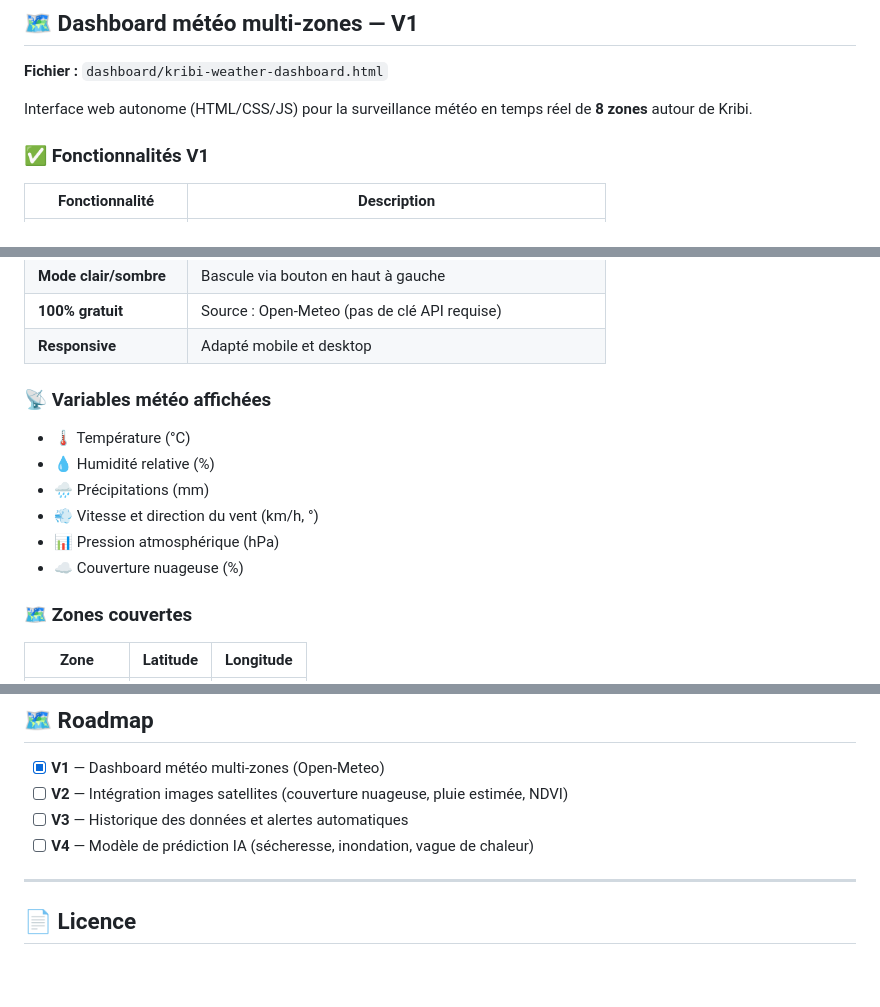
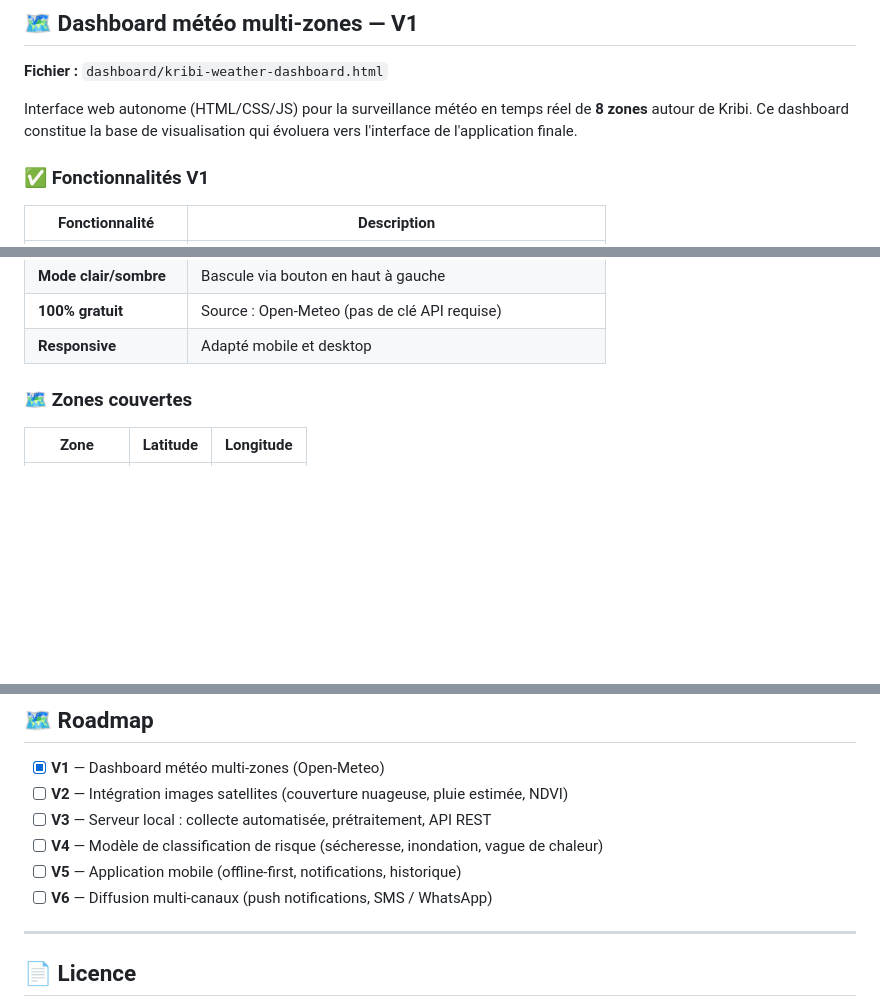
Before and after one commit to jeremygeorgesdurand-dev/SAMCAM, a Markdown page: README.md, 3 parts joined by grey strips. Drawn GitHub-style; blank space fills up the shorter version.

```diff
--- a/README.md
+++ b/README.md
@@ -19,7 +83,7 @@ Cameroun-Systeme_alerte_meteorologique/
 
 **Fichier :** `dashboard/kribi-weather-dashboard.html`
 
-Interface web autonome (HTML/CSS/JS) pour la surveillance météo en temps réel de **8 zones** autour de Kribi.
+Interface web autonome (HTML/CSS/JS) pour la surveillance météo en temps réel de **8 zones** autour de Kribi. Ce dashboard constitue la base de visualisation qui évoluera vers l'interface de l'application finale.
 
 ### ✅ Fonctionnalités V1
 
@@ -35,15 +99,6 @@ Interface web autonome (HTML/CSS/JS) pour la surveillance météo en temps réel
 | **Mode clair/sombre** | Bascule via bouton en haut à gauche |
 | **100% gratuit** | Source : Open-Meteo (pas de clé API requise) |
 | **Responsive** | Adapté mobile et desktop |
-
-### 📡 Variables météo affichées
-
-- 🌡️ Température (°C)
-- 💧 Humidité relative (%)
-- 🌧️ Précipitations (mm)
-- 💨 Vitesse et direction du vent (km/h, °)
-- 📊 Pression atmosphérique (hPa)
-- ☁️ Couverture nuageuse (%)
 
 ### 🗺️ Zones couvertes
 
@@ -85,8 +140,10 @@ python3 -m http.server 8000
 
 - [x] **V1** — Dashboard météo multi-zones (Open-Meteo)
 - [ ] **V2** — Intégration images satellites (couverture nuageuse, pluie estimée, NDVI)
-- [ ] **V3** — Historique des données et alertes automatiques
-- [ ] **V4** — Modèle de prédiction IA (sécheresse, inondation, vague de chaleur)
+- [ ] **V3** — Serveur local : collecte automatisée, prétraitement, API REST
+- [ ] **V4** — Modèle de classification de risque (sécheresse, inondation, vague de chaleur)
+- [ ] **V5** — Application mobile (offline-first, notifications, historique)
+- [ ] **V6** — Diffusion multi-canaux (push notifications, SMS / WhatsApp)
 
 ---
 
```
Also changed, not shown: other parts of README.md (+68 -4 lines).
